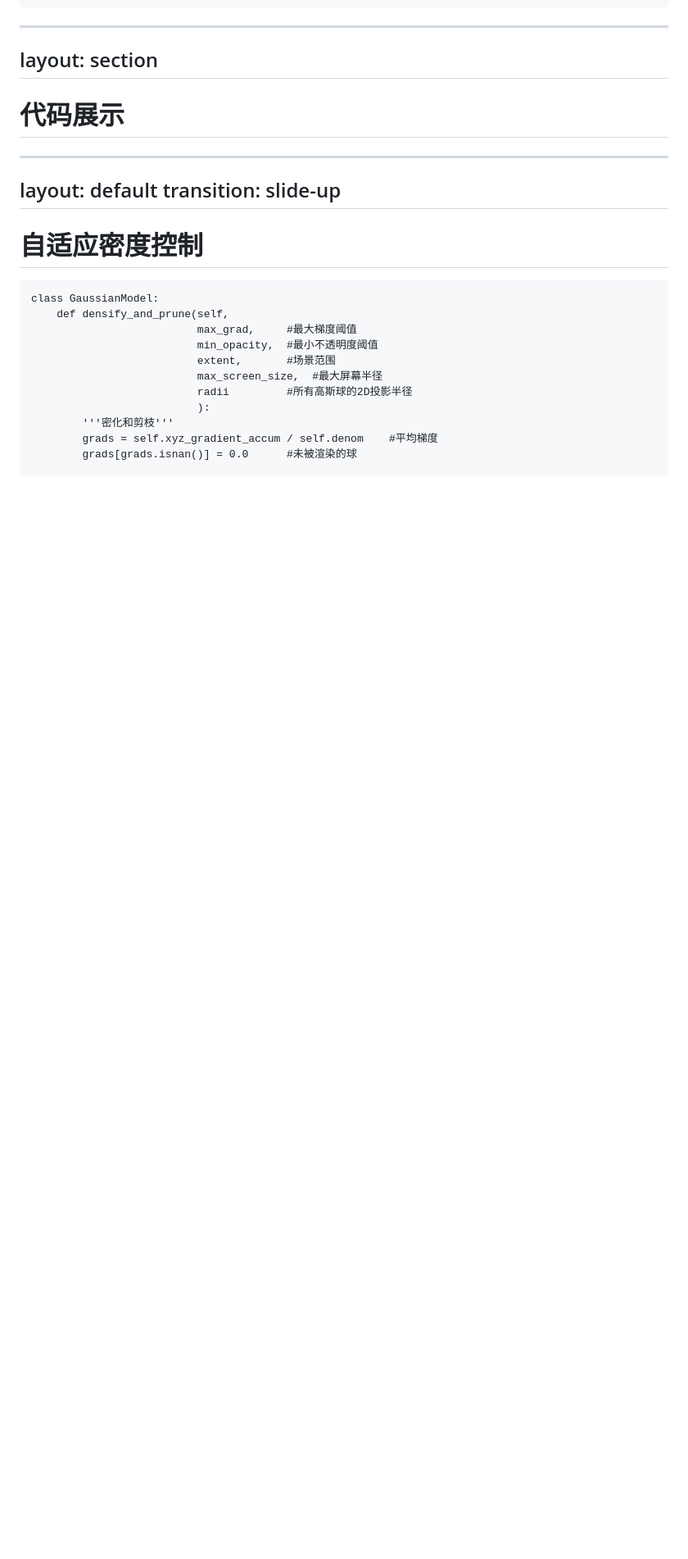
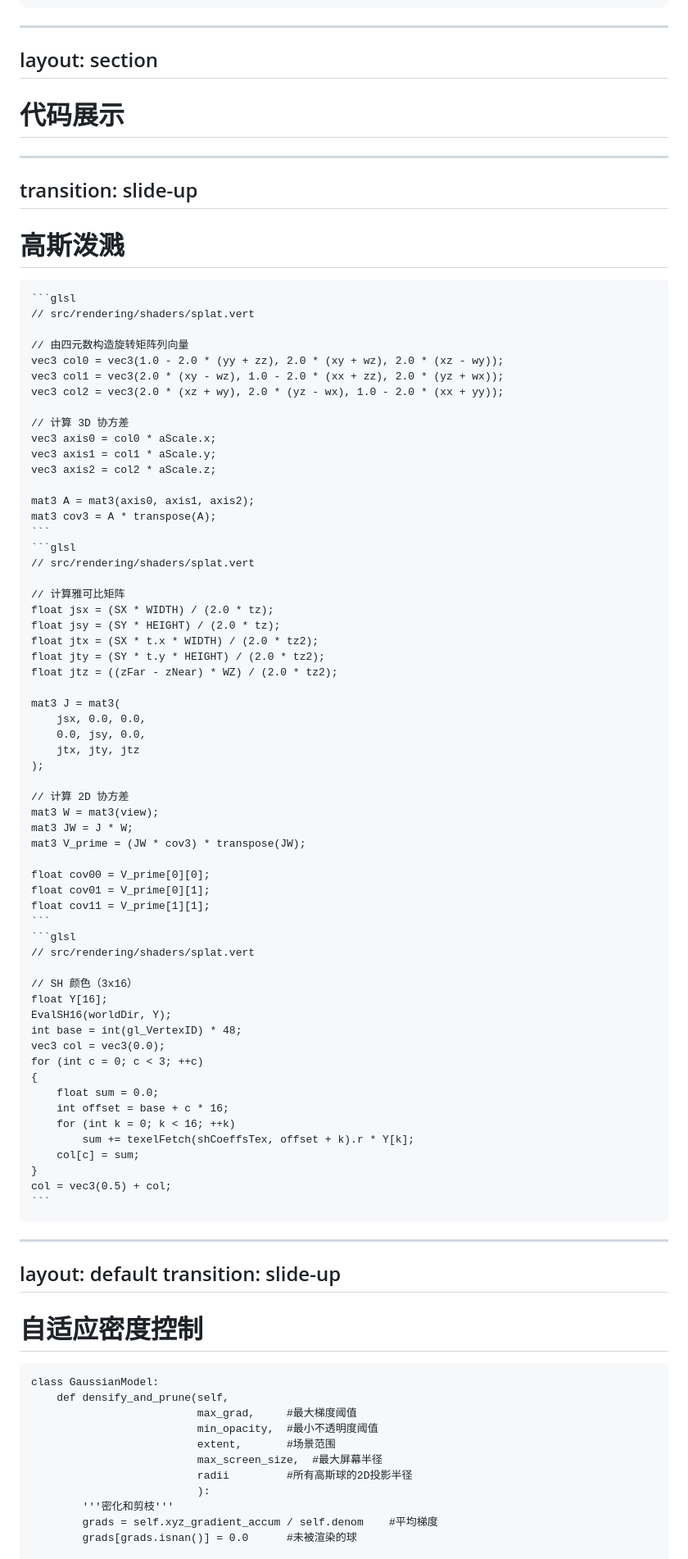
Before and after one commit to Staaaaaaaaar/Presentation, a Markdown page: slides.md, the part around one of its changes. Shown at 82% size. Rendered like a GitHub page; blank space fills up the shorter version.

`````diff
--- a/slides.md
+++ b/slides.md
@@ -460,6 +493,75 @@ layout: section
 ---
 
 # 代码展示
+
+---
+transition: slide-up
+---
+
+# 高斯泼溅
+
+````md magic-move
+```glsl
+// src/rendering/shaders/splat.vert
+
+// 由四元数构造旋转矩阵列向量
+vec3 col0 = vec3(1.0 - 2.0 * (yy + zz), 2.0 * (xy + wz), 2.0 * (xz - wy));
+vec3 col1 = vec3(2.0 * (xy - wz), 1.0 - 2.0 * (xx + zz), 2.0 * (yz + wx));
+vec3 col2 = vec3(2.0 * (xz + wy), 2.0 * (yz - wx), 1.0 - 2.0 * (xx + yy));
+
+// 计算 3D 协方差
+vec3 axis0 = col0 * aScale.x;
+vec3 axis1 = col1 * aScale.y;
+vec3 axis2 = col2 * aScale.z;
+
+mat3 A = mat3(axis0, axis1, axis2);
+mat3 cov3 = A * transpose(A);
+```
+```glsl
+// src/rendering/shaders/splat.vert
+
+// 计算雅可比矩阵
+float jsx = (SX * WIDTH) / (2.0 * tz);
+float jsy = (SY * HEIGHT) / (2.0 * tz);
+float jtx = (SX * t.x * WIDTH) / (2.0 * tz2);
+float jty = (SY * t.y * HEIGHT) / (2.0 * tz2);
+float jtz = ((zFar - zNear) * WZ) / (2.0 * tz2);
+
+mat3 J = mat3(
+    jsx, 0.0, 0.0,
+    0.0, jsy, 0.0,
+    jtx, jty, jtz
+);
+
+// 计算 2D 协方差
+mat3 W = mat3(view);
+mat3 JW = J * W;
+mat3 V_prime = (JW * cov3) * transpose(JW);
+
+float cov00 = V_prime[0][0];
+float cov01 = V_prime[0][1];
+float cov11 = V_prime[1][1];
+```
+```glsl
+// src/rendering/shaders/splat.vert
+
+// SH 颜色（3x16）
+float Y[16];
+EvalSH16(worldDir, Y);
+int base = int(gl_VertexID) * 48;
+vec3 col = vec3(0.0);
+for (int c = 0; c < 3; ++c)
+{
+    float sum = 0.0;
+    int offset = base + c * 16;
+    for (int k = 0; k < 16; ++k)
+        sum += texelFetch(shCoeffsTex, offset + k).r * Y[k];
+    col[c] = sum;
+}
+col = vec3(0.5) + col;
+```
+````
+
 
 ---
 layout: default
`````
Also changed, not shown: other parts of slides.md (+53 -20 lines).
